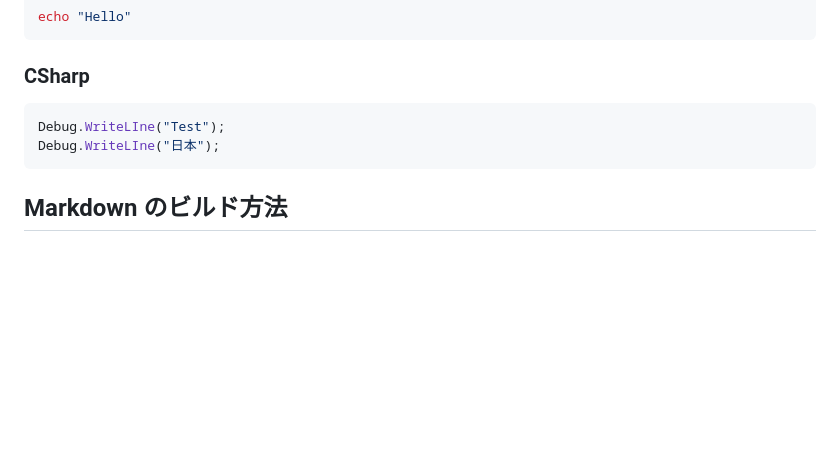
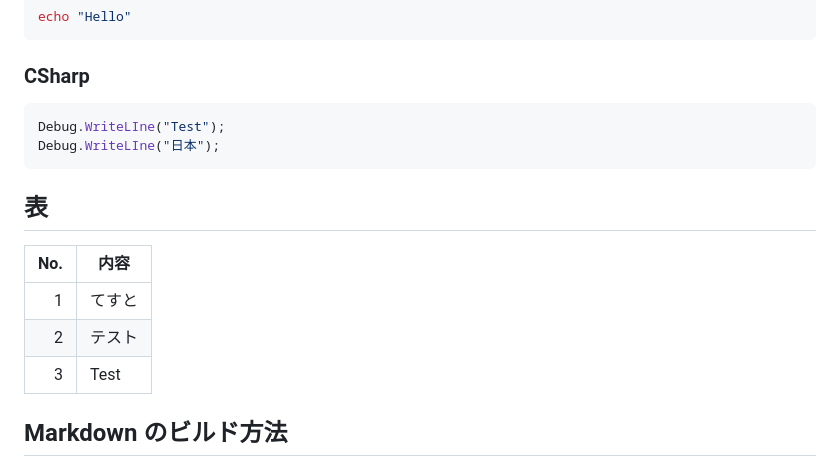
Before and after one commit to Hondarer/pub_markdown, a Markdown page: src/index.md, the part around the change. Drawn GitHub-style; blank space fills up the shorter version.

Commit message:
表サンプル追加

````diff
--- a/src/index.md
+++ b/src/index.md
@@ -135,6 +135,14 @@ Debug.WriteLIne("Test");
 Debug.WriteLIne("日本");
 ```
 
+## 表
+
+|No.|内容     |
+|--:|---------|
+|  1|てすと   |
+|  2|テスト   |
+|  3|Test     |
+
 ## Markdown のビルド方法
 
 - Visual Studio Code で、タスク "exec pandoc" を実行する。
````
